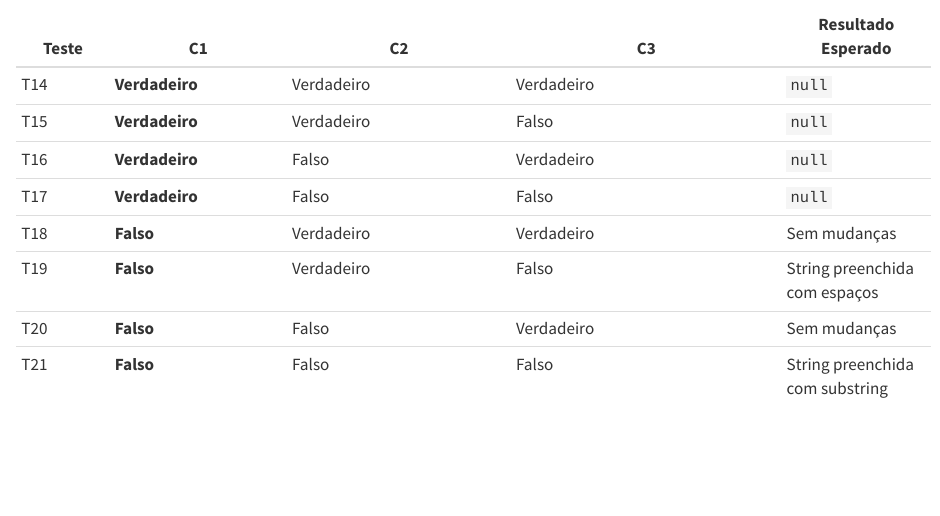
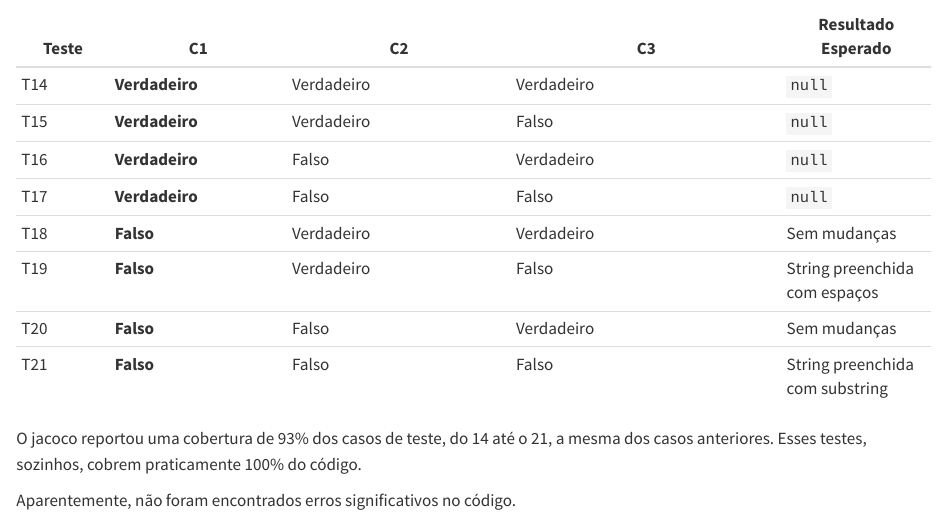
Before and after one commit to Danilus04/Trabalho-Pratico-de-testes, a Quarto document (leftpad/Relatório.qmd): the page in a window 1100 px wide, from 2260 px down. Rendered offline with R 4.5, knitr and Pandoc in place of Quarto, with nearby package versions; drawn as R Markdown's standard HTML page in place of the format the file asks for.

Commit message:
Termino do relatório

```diff
--- a/leftpad/Relatório.qmd
+++ b/leftpad/Relatório.qmd
@@ -115,3 +115,7 @@ ja que cada da valor tem um efeito indepedente no código, sendo assim é possiv
 |T19          | **Falso**              | Verdadeiro                   | Falso                               |String preenchida com espaços|
 |T20          | **Falso**              | Falso                        | Verdadeiro                          |Sem mudanças        |
 |T21          | **Falso**              | Falso                        | Falso                               |String preenchida com substring|
+
+O jacoco reportou uma cobertura de 93% dos casos de teste, do 14 até o 21, a mesma dos casos anteriores. Esses testes, sozinhos, cobrem praticamente 100% do código.
+
+Aparentemente, não foram encontrados erros significativos no código.
--- a/leftpad/target/surefire-reports/br.edu.utfpr.LeftPadTest.txt
+++ b/leftpad/target/surefire-reports/br.edu.utfpr.LeftPadTest.txt
@@ -1,4 +1,4 @@
 -------------------------------------------------------------------------------
 Test set: br.edu.utfpr.LeftPadTest
 -------------------------------------------------------------------------------
-Tests run: 4, Failures: 0, Errors: 0, Skipped: 0, Time elapsed: 0.062 s -- in br.edu.utfpr.LeftPadTest
+Tests run: 6, Failures: 0, Errors: 0, Skipped: 0, Time elapsed: 0.053 s -- in br.edu.utfpr.LeftPadTest
```
Also changed, not shown: 8 other files.
